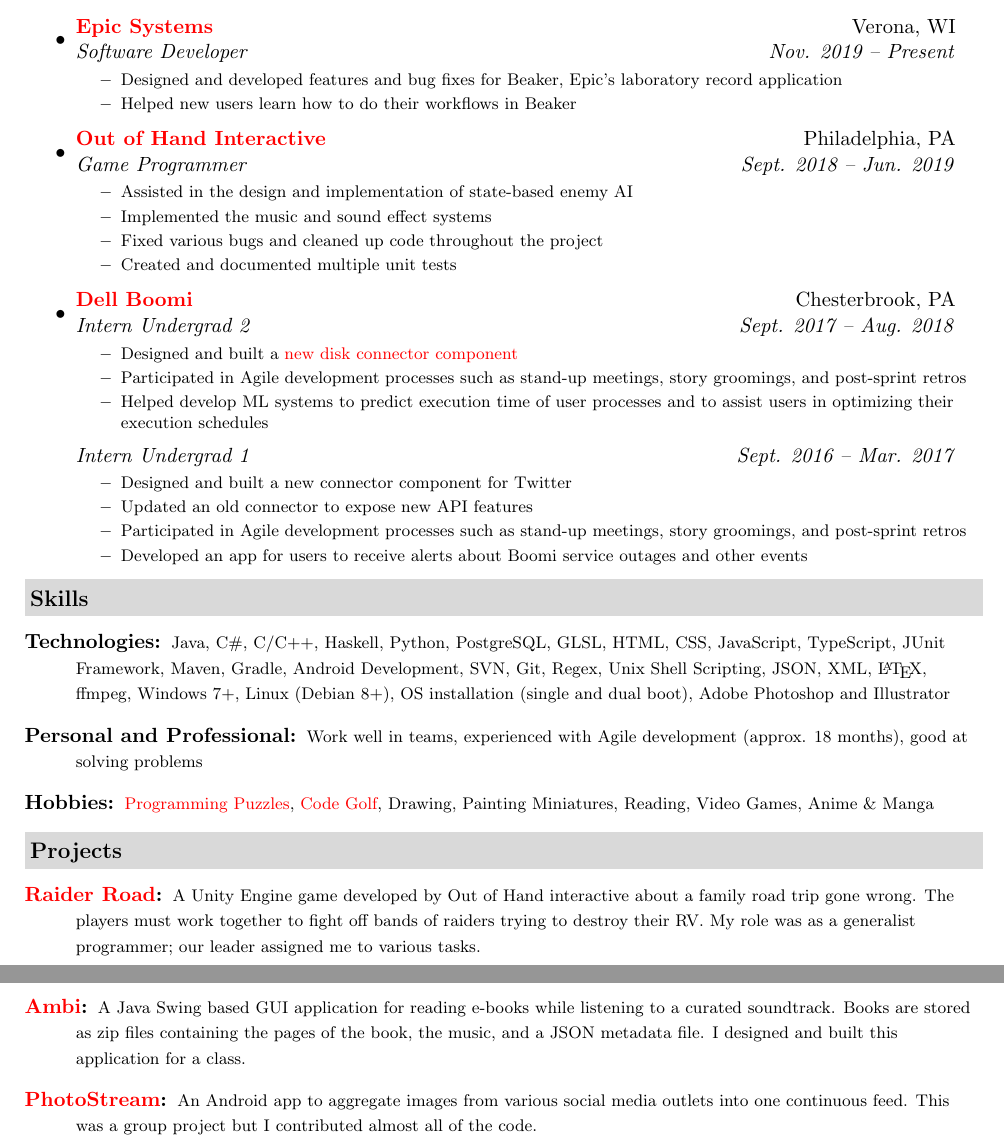
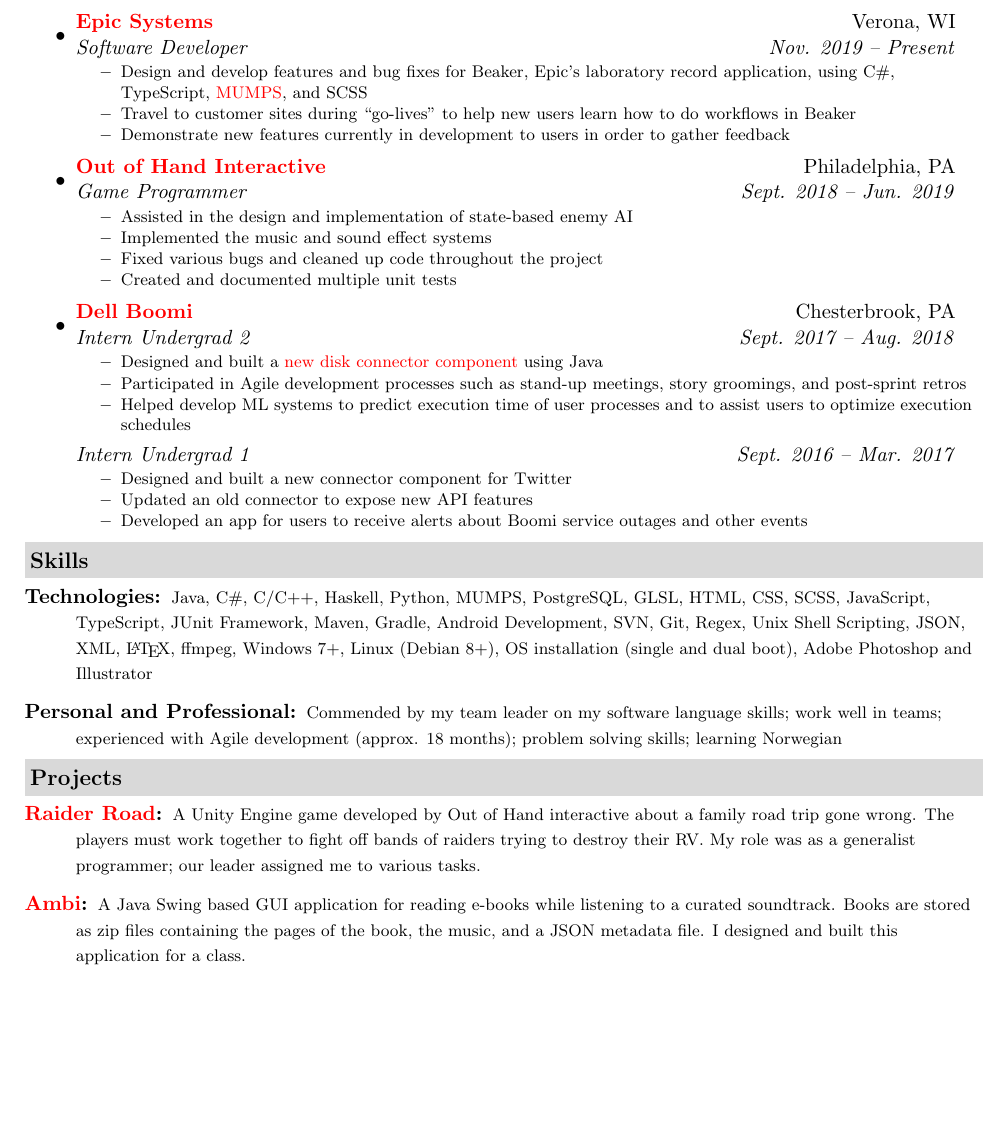
Before and after one commit to t-highfill/Resume, a LaTeX CV (Tobias_Highfill_Resume.tex): two parts of pages 1 and 2 of 2 before the commit and part of the page after it, the two joined at a grey line, cut so that both start at the same text, the shorter picture padded with empty space. Compiled offline with pdfLaTeX.

Commit message:
Edits and trimmed back to one page

```diff
--- a/Tobias_Highfill_Resume.tex
+++ b/Tobias_Highfill_Resume.tex
@@ -83,8 +72,9 @@
 	\item \ressubheading{\href{https://www.epic.com/}{Epic Systems}}{Verona, WI}{Software Developer}{Nov. 2019 -- Present}
 		\smallsect{
 		\begin{itemize}
-			\resitem{Designed and developed features and bug fixes for Beaker, Epic's laboratory record application}
-			\resitem{Helped new users learn how to do their workflows in Beaker}
+			\resitem{Design and develop features and bug fixes for Beaker, Epic's laboratory record application, using C\#, TypeScript, \href{https://en.wikipedia.org/wiki/MUMPS}{MUMPS}, and SCSS}
+			\resitem{Travel to customer sites during ``go-lives'' to help new users learn how to do workflows in Beaker}
+			\resitem{Demonstrate new features currently in development to users in order to gather feedback}
 		\end{itemize}
 		}
 	\item \ressubheading{\href{https://outofhandinteractive.wordpress.com/}{Out of Hand Interactive}}{Philadelphia, PA}{Game Programmer}{Sept. 2018 -- Jun. 2019}
@@ -99,9 +89,9 @@
 	\item \ressubheading{\href{https://boomi.com/}{Dell Boomi}}{Chesterbrook, PA}{Intern Undergrad 2}{Sept. 2017 -- Aug. 2018}
 		\smallsect{
 		\begin{itemize}
-			\resitem{Designed and built a \href{https://help.boomi.com/bundle/connectors/page/int-Disk_v2_connector.html}{new disk connector component}}
+			\resitem{Designed and built a \href{https://help.boomi.com/bundle/connectors/page/int-Disk_v2_connector.html}{new disk connector component} using Java}
 			\resitem{Participated in Agile development processes such as stand-up meetings, story groomings, and post-sprint retros}
-			\resitem{Helped develop ML systems to predict execution time of user processes and to assist users in optimizing their execution schedules}
+			\resitem{Helped develop ML systems to predict execution time of user processes and to assist users to optimize execution schedules}
 		\end{itemize}
 		}
 		\ressubsubheading{Intern Undergrad 1}{Sept. 2016 -- Mar. 2017}
@@ -109,7 +99,6 @@
 		\begin{itemize}
 			\resitem{Designed and built a new connector component for Twitter}
 			\resitem{Updated an old connector to expose new API features}
-			\resitem{Participated in Agile development processes such as stand-up meetings, story groomings, and post-sprint retros}
 			\resitem{Developed an app for users to receive alerts about Boomi service outages and other events}
 		\end{itemize}
 		}
@@ -119,13 +108,10 @@
 \resheading{Skills}
 \begin{description}
 	\item[Technologies:] \smallsect{
-		Java, C\#, C/C++, Haskell, Python, PostgreSQL, GLSL, HTML, CSS, JavaScript, TypeScript, JUnit Framework, Maven, Gradle, Android Development, SVN, Git, Regex, Unix Shell Scripting, JSON, XML, \LaTeX, ffmpeg, Windows 7+, Linux (Debian 8+), OS installation (single and dual boot), Adobe Photoshop and Illustrator
+		Java, C\#, C/C++, Haskell, Python, MUMPS, PostgreSQL, GLSL, HTML, CSS, SCSS, JavaScript, TypeScript, JUnit Framework, Maven, Gradle, Android Development, SVN, Git, Regex, Unix Shell Scripting, JSON, XML, \LaTeX, ffmpeg, Windows 7+, Linux (Debian 8+), OS installation (single and dual boot), Adobe Photoshop and Illustrator
 	}
 	\item[Personal and Professional:] \smallsect{
-		Work well in teams, experienced with Agile development (approx. 18 months), good at solving problems
-	}
-	\item[Hobbies:] \smallsect{
-		\href{https://projecteuler.net/profile/colossus16.png}{Programming Puzzles}, \href{https://codegolf.stackexchange.com/}{Code Golf}, Drawing, Painting Miniatures, Reading, Video Games, Anime \& Manga
+		Commended by my team leader on my software language skills; work well in teams; experienced with Agile development (approx. 18 months); problem solving skills; learning Norwegian
 	}
 \end{description}
 
@@ -138,5 +124,3 @@
 	\item[\href{https://github.com/t-highfill/Ambi}{Ambi}:] \smallsect{
 		A Java Swing based GUI application for reading e-books while listening to a curated soundtrack. Books are stored as zip files containing the pages of the book, the music, and a JSON metadata file. I designed and built this application for a class.
 	}
-	\item[\href{https://github.com/Team-Sigma/PhotoStream}{PhotoStream}:] \smallsect{
-		An Android app to aggregate images from various social media outlets into one continuous feed. This was a group project but I contributed almost all of the code.
```
Also changed, not shown: Tobias_Highfill_Resume.tex (23 more changed lines).
